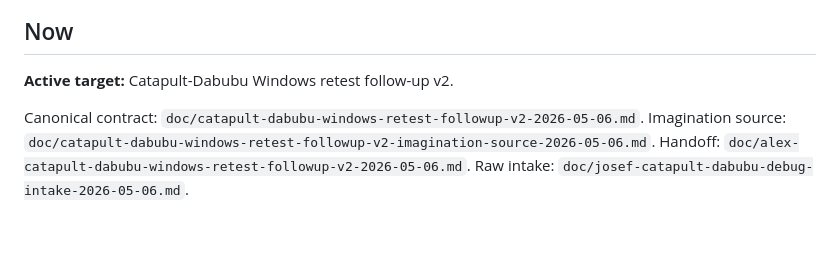
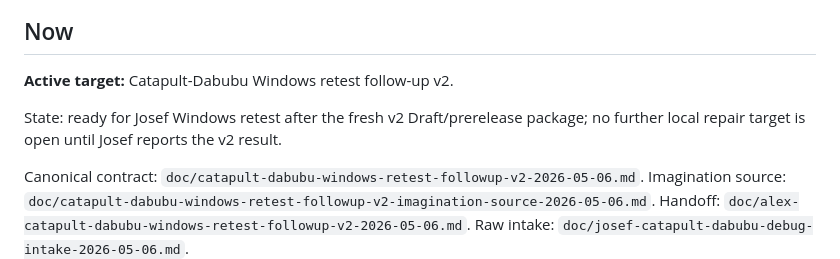
Before and after one commit to josihosi/Lacapult-Doobdab, a Markdown page: TODO.md, the part around the change. Rendered like a GitHub page; blank space fills up the shorter version.

Commit message:
docs: mark v2 ready for Josef retest

```diff
--- a/TODO.md
+++ b/TODO.md
@@ -5,6 +5,8 @@ Short queue only. Remove finished items instead of turning this into a museum.
 ## Now
 
 **Active target:** Catapult-Dabubu Windows retest follow-up v2.
+
+State: ready for Josef Windows retest after the fresh v2 Draft/prerelease package; no further local repair target is open until Josef reports the v2 result.
 
 Canonical contract: `doc/catapult-dabubu-windows-retest-followup-v2-2026-05-06.md`.
 Imagination source: `doc/catapult-dabubu-windows-retest-followup-v2-imagination-source-2026-05-06.md`.
```
Also changed, not shown: SUCCESS.md (+1 -1 lines).
